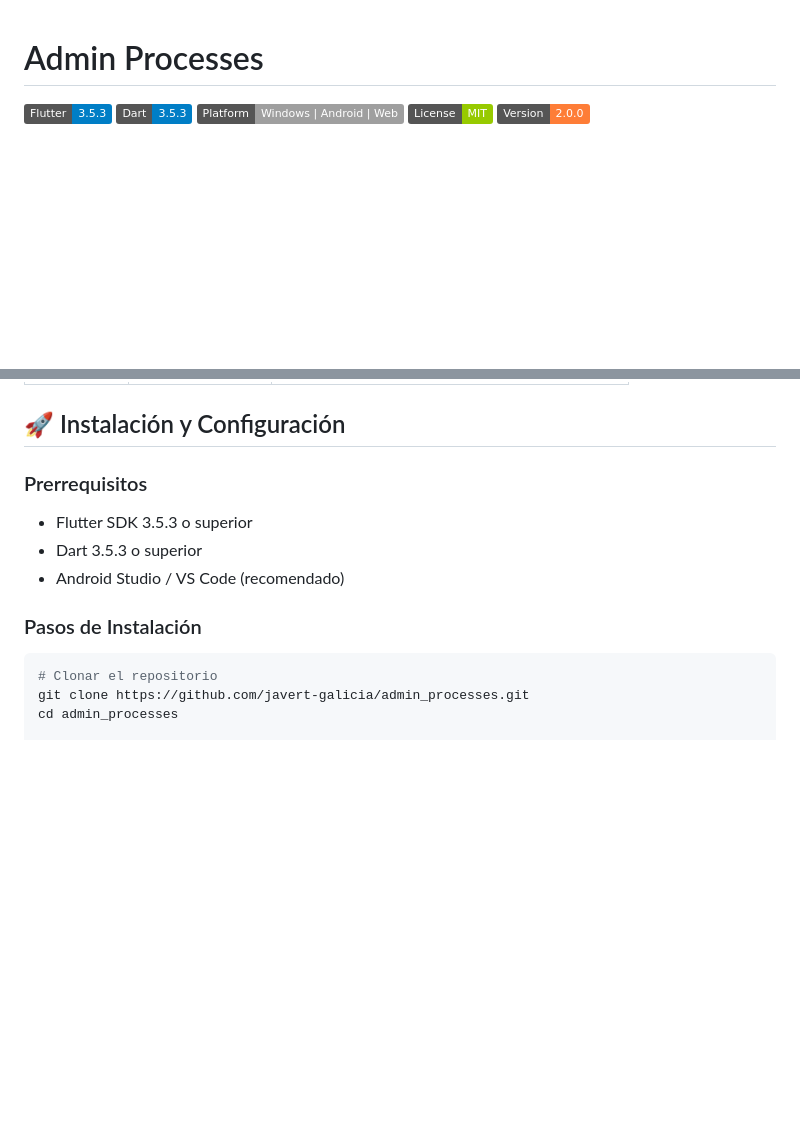
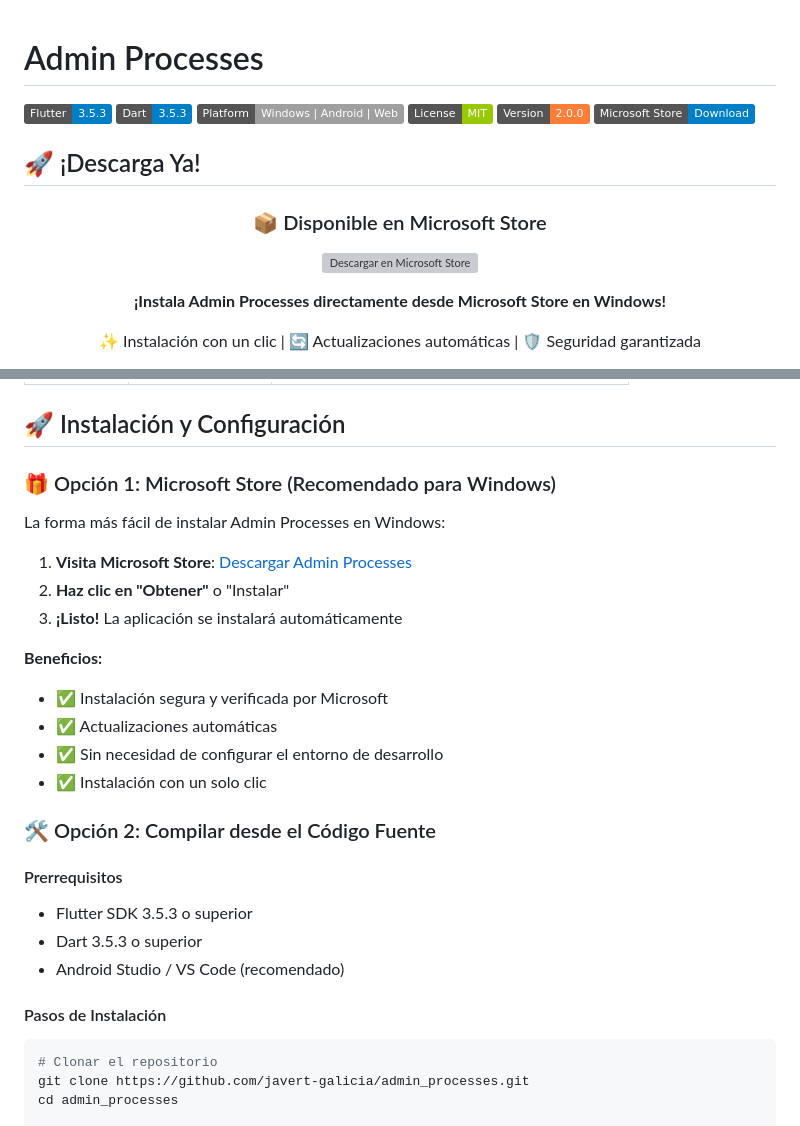
Before and after one commit to javert-galicia/admin_processes, a Markdown page: README.md, 2 parts joined by grey strips. Rendered like a GitHub page; badges without logos; blank space fills up the shorter version; grey boxes are pictures that could not be loaded.

Commit message:
Links to MS Store

````diff
--- a/README.md
+++ b/README.md
@@ -5,3 +5,17 @@
 ![Platform](https://img.shields.io/badge/Platform-Windows%20%7C%20Android%20%7C%20Web-lightgrey)
 ![License](https://img.shields.io/badge/License-MIT-green)
 ![Version](https://img.shields.io/badge/Version-2.0.0-orange)
+[![Microsoft Store](https://img.shields.io/badge/Microsoft%20Store-Download-blue?logo=microsoft&logoColor=white)](https://apps.microsoft.com/detail/9MVP38G1V5X4?hl=es-mx&gl=MX&ocid=pdpshare)
+
+## 🚀 ¡Descarga Ya!
+
+<div align="center">
+
+### 📦 Disponible en Microsoft Store
+
+[![Descargar en Microsoft Store](https://get.microsoft.com/images/en-us%20dark.svg)](https://apps.microsoft.com/detail/9MVP38G1V5X4?hl=es-mx&gl=MX&ocid=pdpshare)
+
+**¡Instala Admin Processes directamente desde Microsoft Store en Windows!**
+
+✨ Instalación con un clic | 🔄 Actualizaciones automáticas | 🛡️ Seguridad garantizada
+
@@ -140,13 +159,29 @@ Sistema completo de importación y exportación:
 
 ## 🚀 Instalación y Configuración
 
-### Prerrequisitos
+### 🎁 Opción 1: Microsoft Store (Recomendado para Windows)
+
+La forma más fácil de instalar Admin Processes en Windows:
+
+1. **Visita Microsoft Store**: [Descargar Admin Processes](https://apps.microsoft.com/detail/9MVP38G1V5X4?hl=es-mx&gl=MX&ocid=pdpshare)
+2. **Haz clic en "Obtener"** o "Instalar"
+3. **¡Listo!** La aplicación se instalará automáticamente
+
+**Beneficios:**
+- ✅ Instalación segura y verificada por Microsoft
+- ✅ Actualizaciones automáticas
+- ✅ Sin necesidad de configurar el entorno de desarrollo
+- ✅ Instalación con un solo clic
+
+### 🛠️ Opción 2: Compilar desde el Código Fuente
+
+#### Prerrequisitos
 
 - Flutter SDK 3.5.3 o superior
 - Dart 3.5.3 o superior
 - Android Studio / VS Code (recomendado)
 
-### Pasos de Instalación
+#### Pasos de Instalación
 
 ```bash
 # Clonar el repositorio
````
Also changed, not shown: other parts of README.md (+5 -0 lines).
